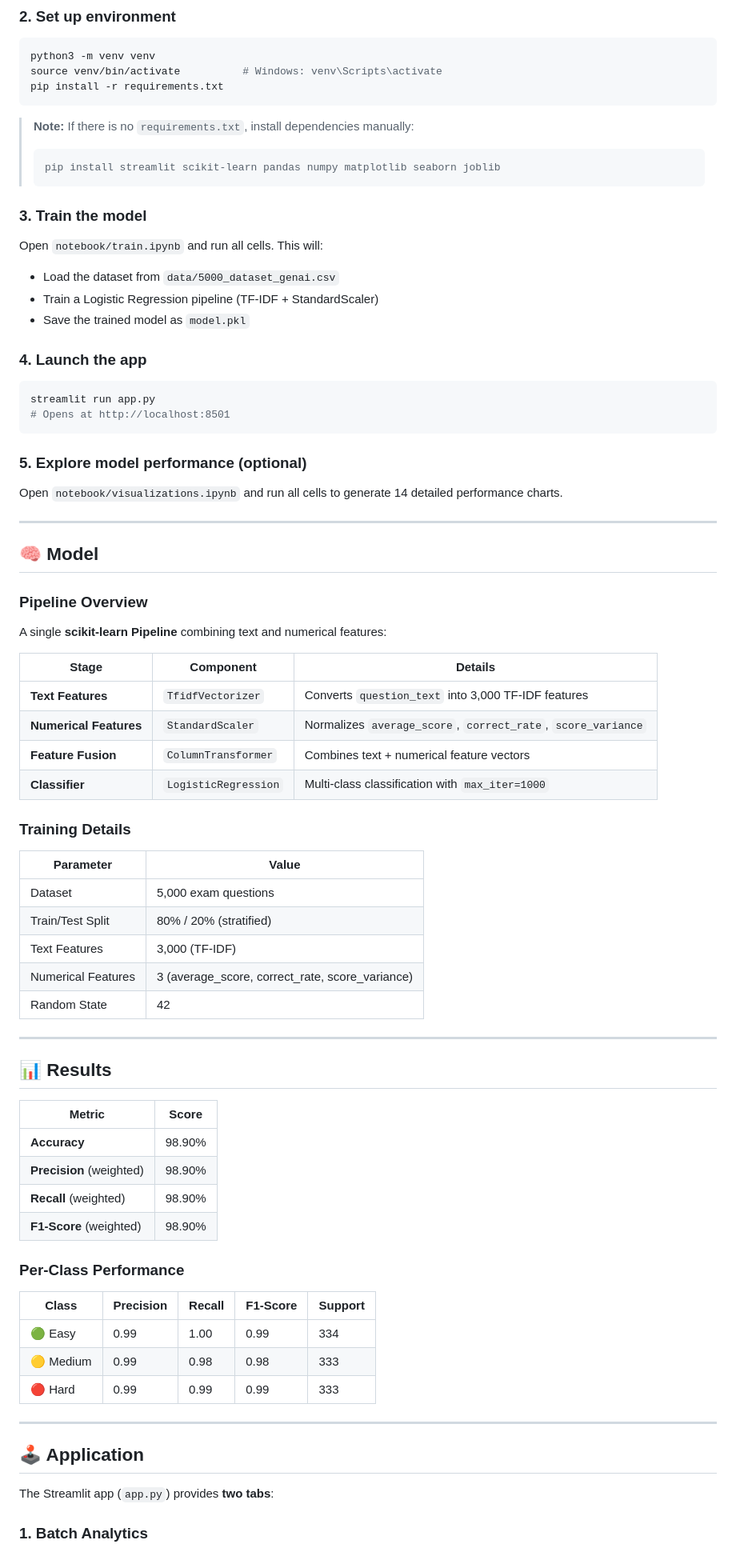
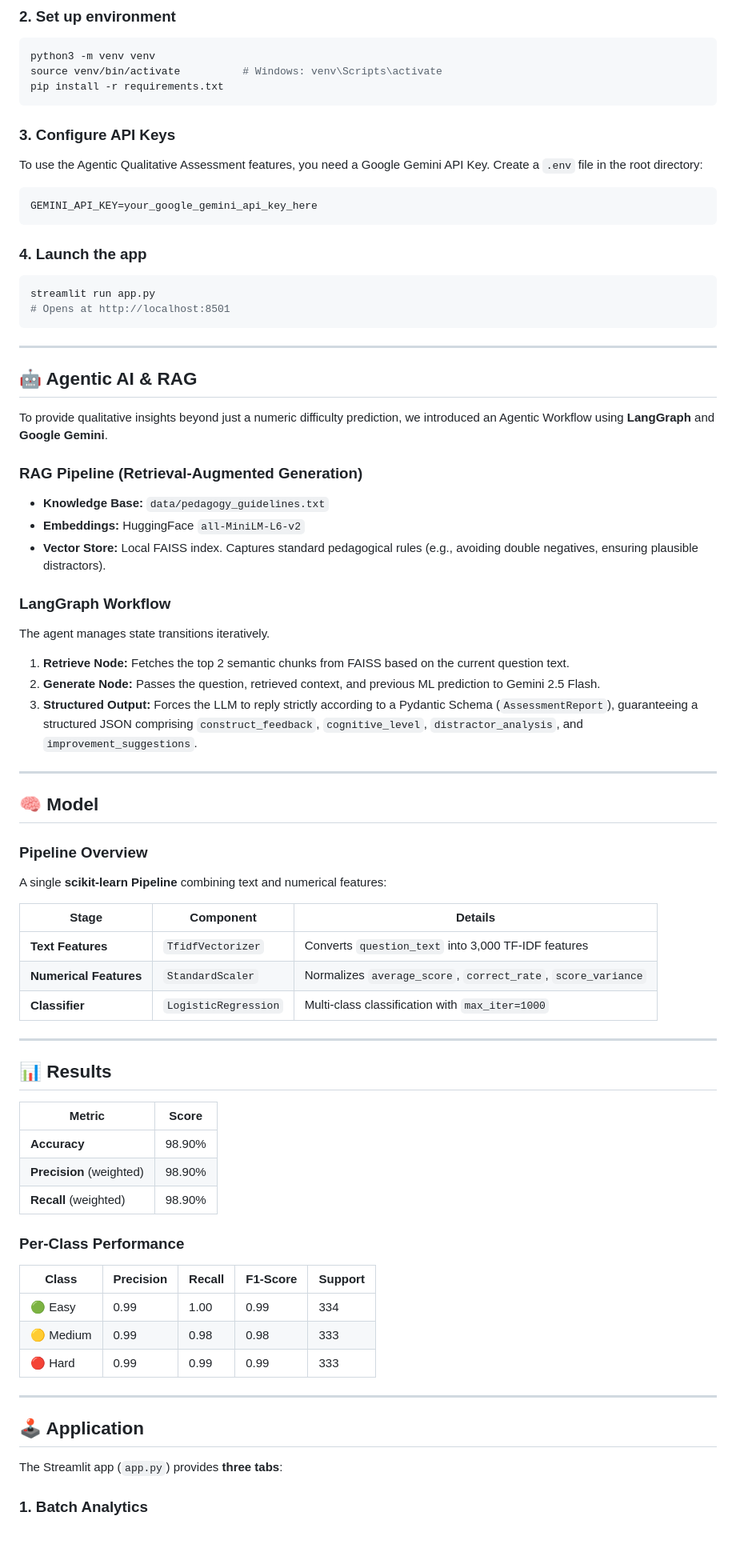
Before and after one commit to Siddharth-Dangi/AI-driven_educational_analytics_system, a Markdown page: README.md, the part around one of its changes. Shown at 80% size. GitHub-like rendering.

````diff
--- a/README.md
+++ b/README.md
@@ -116,17 +116,14 @@ source venv/bin/activate          # Windows: venv\Scripts\activate
 pip install -r requirements.txt
 ```
 
-> **Note:** If there is no `requirements.txt`, install dependencies manually:
-> ```bash
-> pip install streamlit scikit-learn pandas numpy matplotlib seaborn joblib
-> ```
+### 3. Configure API Keys
 
-### 3. Train the model
+To use the Agentic Qualitative Assessment features, you need a Google Gemini API Key.
+Create a `.env` file in the root directory:
 
-Open `notebook/train.ipynb` and run all cells. This will:
-- Load the dataset from `data/5000_dataset_genai.csv`
-- Train a Logistic Regression pipeline (TF-IDF + StandardScaler)
-- Save the trained model as `model.pkl`
+```env
+GEMINI_API_KEY=your_google_gemini_api_key_here
+```
 
 ### 4. Launch the app
 
@@ -135,34 +132,35 @@ streamlit run app.py
 # Opens at http://localhost:8501
 ```
 
-### 5. Explore model performance (optional)
+---
 
-Open `notebook/visualizations.ipynb` and run all cells to generate 14 detailed performance charts.
+## 🤖 Agentic AI & RAG
+
+To provide qualitative insights beyond just a numeric difficulty prediction, we introduced an Agentic Workflow using **LangGraph** and **Google Gemini**.
+
+### RAG Pipeline (Retrieval-Augmented Generation)
+- **Knowledge Base:** `data/pedagogy_guidelines.txt`
+- **Embeddings:** HuggingFace `all-MiniLM-L6-v2`
+- **Vector Store:** Local FAISS index. Captures standard pedagogical rules (e.g., avoiding double negatives, ensuring plausible distractors).
+
+### LangGraph Workflow
+The agent manages state transitions iteratively.
+1. **Retrieve Node:** Fetches the top 2 semantic chunks from FAISS based on the current question text.
+2. **Generate Node:** Passes the question, retrieved context, and previous ML prediction to Gemini 2.5 Flash.
+3. **Structured Output:** Forces the LLM to reply strictly according to a Pydantic Schema (`AssessmentReport`), guaranteeing a structured JSON comprising `construct_feedback`, `cognitive_level`, `distractor_analysis`, and `improvement_suggestions`.
 
 ---
 
 ## 🧠 Model
 
 ### Pipeline Overview
-
 A single **scikit-learn Pipeline** combining text and numerical features:
 
 | Stage | Component | Details |
 |-------|-----------|---------|
 | **Text Features** | `TfidfVectorizer` | Converts `question_text` into 3,000 TF-IDF features |
 | **Numerical Features** | `StandardScaler` | Normalizes `average_score`, `correct_rate`, `score_variance` |
-| **Feature Fusion** | `ColumnTransformer` | Combines text + numerical feature vectors |
 | **Classifier** | `LogisticRegression` | Multi-class classification with `max_iter=1000` |
-
-### Training Details
-
-| Parameter | Value |
-|-----------|-------|
-| Dataset | 5,000 exam questions |
-| Train/Test Split | 80% / 20% (stratified) |
-| Text Features | 3,000 (TF-IDF) |
-| Numerical Features | 3 (average_score, correct_rate, score_variance) |
-| Random State | 42 |
 
 ---
 
@@ -173,10 +171,8 @@ A single **scikit-learn Pipeline** combining text and numerical features:
 | **Accuracy** | 98.90% |
 | **Precision** (weighted) | 98.90% |
 | **Recall** (weighted) | 98.90% |
-| **F1-Score** (weighted) | 98.90% |
 
 ### Per-Class Performance
-
 | Class | Precision | Recall | F1-Score | Support |
 |-------|-----------|--------|----------|---------|
 | 🟢 Easy | 0.99 | 1.00 | 0.99 | 334 |
@@ -187,6 +183,6 @@ A single **scikit-learn Pipeline** combining text and numerical features:
 
 ## 🕹️ Application
 
-The Streamlit app (`app.py`) provides **two tabs**:
+The Streamlit app (`app.py`) provides **three tabs**:
 
 ### 1. Batch Analytics
````
Also changed, not shown: other parts of README.md (+72 -125 lines).
